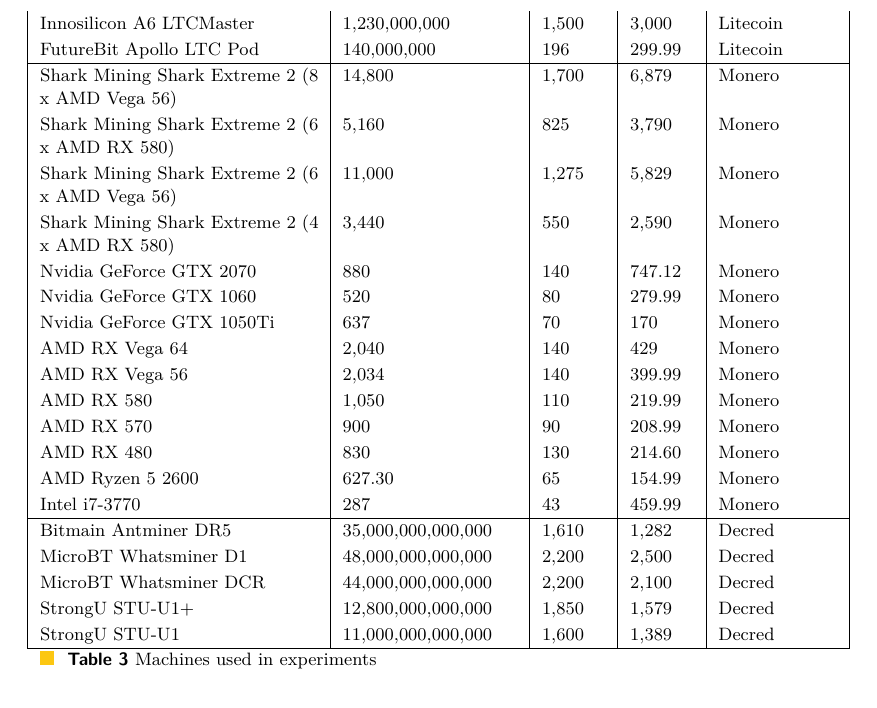
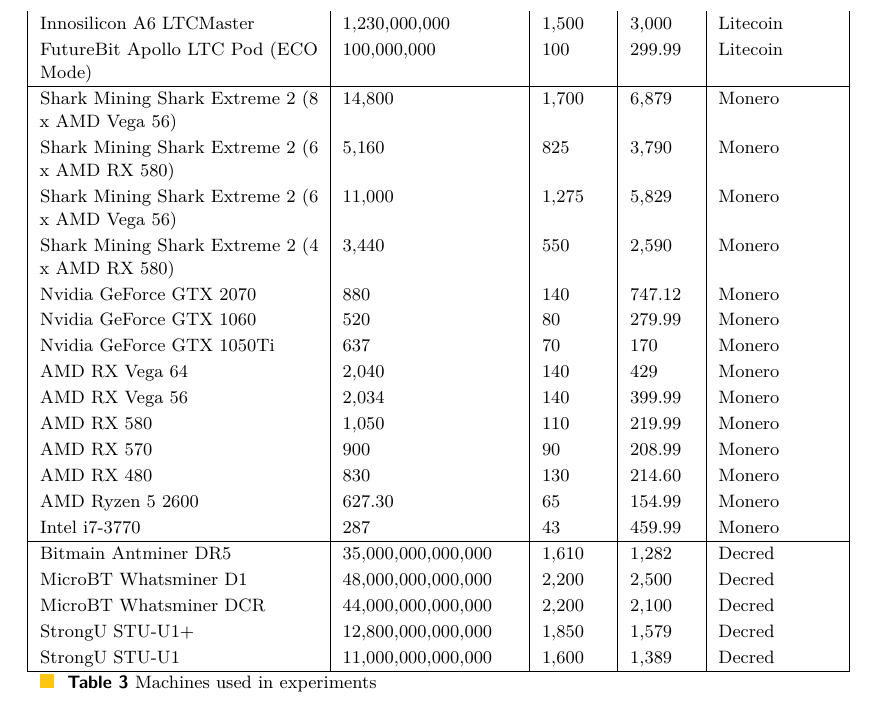
Before and after one commit to decrypto-org/egalitarianism, a LaTeX thesis (egalitarianism.tex, which reads appendix.tex): part of page 18 of 19, cut so that both start at the same text. Compiled offline with pdfLaTeX.

Commit message:
Change spec of LTC machine

```diff
--- a/appendix.tex
+++ b/appendix.tex
@@ -111,7 +111,7 @@
   \hline
   Innosilicon A4+ LTCMaster & 620,000,000 & 750 & 1,500 & Litecoin \\
   Innosilicon A6 LTCMaster & 1,230,000,000 & 1,500 & 3,000 & Litecoin \\
-  FutureBit Apollo LTC Pod & 140,000,000 & 196 & 299.99 & Litecoin \\
+  FutureBit Apollo LTC Pod (ECO Mode) & 100,000,000 & 100 & 299.99 & Litecoin \\
   \hline
   Shark Mining Shark Extreme 2 (8 x AMD Vega 56) & 14,800 & 1,700 & 6,879 & Monero \\
   Shark Mining Shark Extreme 2 (6 x AMD RX 580) & 5,160 & 825 & 3,790 & Monero \\
```
Also changed, not shown: simulation/data/ltc.csv (+1 -1 lines).
